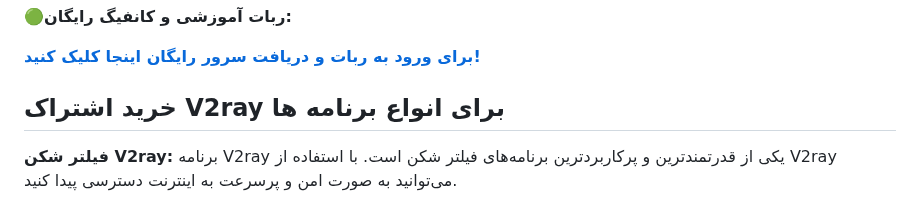
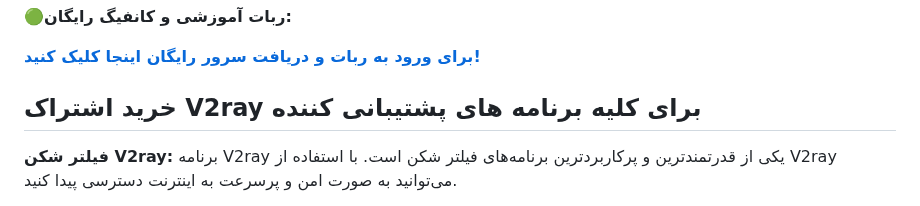
Before and after one commit to v2rayng-vpn/v2rayng, a Markdown page: README.md, the part around the change. GitHub-like rendering.

```diff
--- a/README.md
+++ b/README.md
@@ -10,7 +10,7 @@
 
 **[برای ورود به ربات و دریافت سرور رایگان اینجا کلیک کنید!](https://t.me/v2rayng_gptbot)**
 
-## خرید اشتراک V2ray برای انواع برنامه ها
+## خرید اشتراک V2ray برای کلیه برنامه های پشتیبانی کننده
 **فیلتر شکن V2ray:** برنامه V2ray یکی از قدرتمندترین و پرکاربردترین برنامه‌های فیلتر شکن است. با استفاده از V2ray می‌توانید به صورت امن و پرسرعت به اینترنت دسترسی پیدا کنید.
 
 **برنامه V2rayNG:** برنامه V2rayNG نیز یکی از برنامه‌های محبوب و قدرتمند برای فیلتر شکن است. با استفاده از V2rayNG می‌توانید به صورت آسان و سریع به اینترنت دسترسی پیدا کنید.
```
